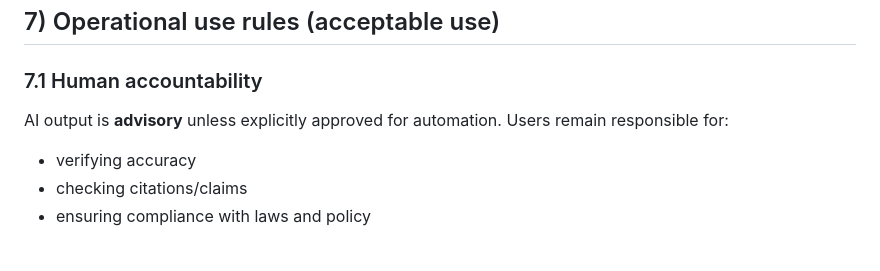
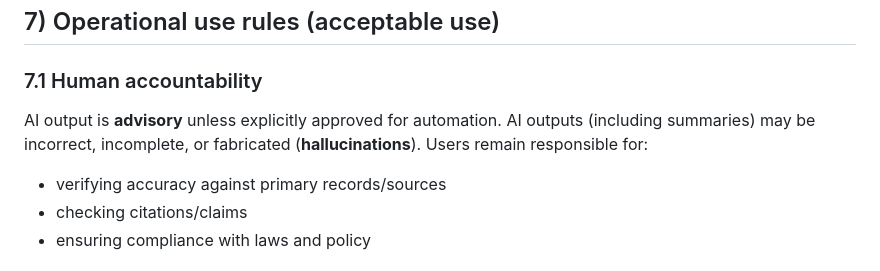
Before and after one commit to cthornsburg/public-sector-playbooks, a Markdown page: playbooks/ai-governance-starter-pack/AI_POLICY_CITY_COUNTY_NIST_AI_RMF.md, the part around the change. GitHub-like rendering.

Commit message:
AI policy: add explicit hallucination warning for AI summaries

```diff
--- a/playbooks/ai-governance-starter-pack/AI_POLICY_CITY_COUNTY_NIST_AI_RMF.md
+++ b/playbooks/ai-governance-starter-pack/AI_POLICY_CITY_COUNTY_NIST_AI_RMF.md
@@ -122,8 +122,8 @@ AI outputs created in the course of government business may be public records an
 
 ## 7) Operational use rules (acceptable use)
 ### 7.1 Human accountability
-AI output is **advisory** unless explicitly approved for automation. Users remain responsible for:
-- verifying accuracy
+AI output is **advisory** unless explicitly approved for automation. AI outputs (including summaries) may be incorrect, incomplete, or fabricated (**hallucinations**). Users remain responsible for:
+- verifying accuracy against primary records/sources
 - checking citations/claims
 - ensuring compliance with laws and policy
 
```
